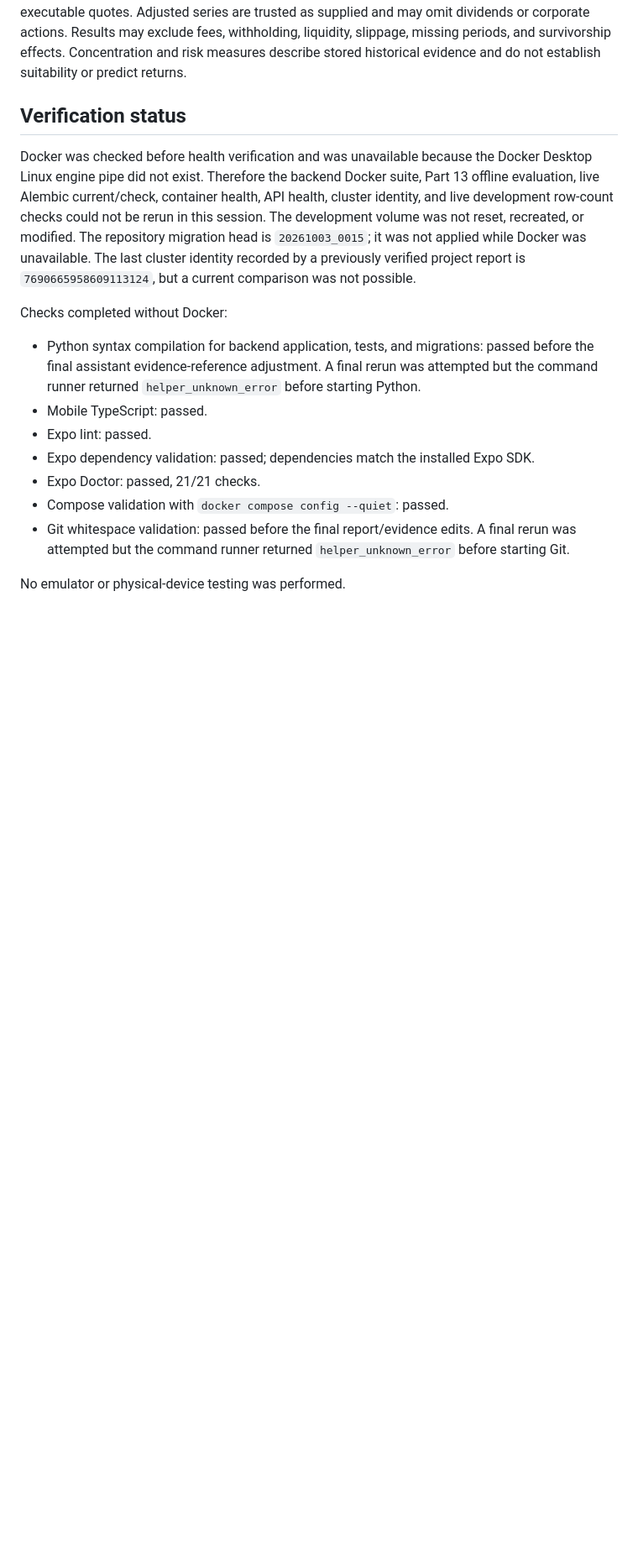
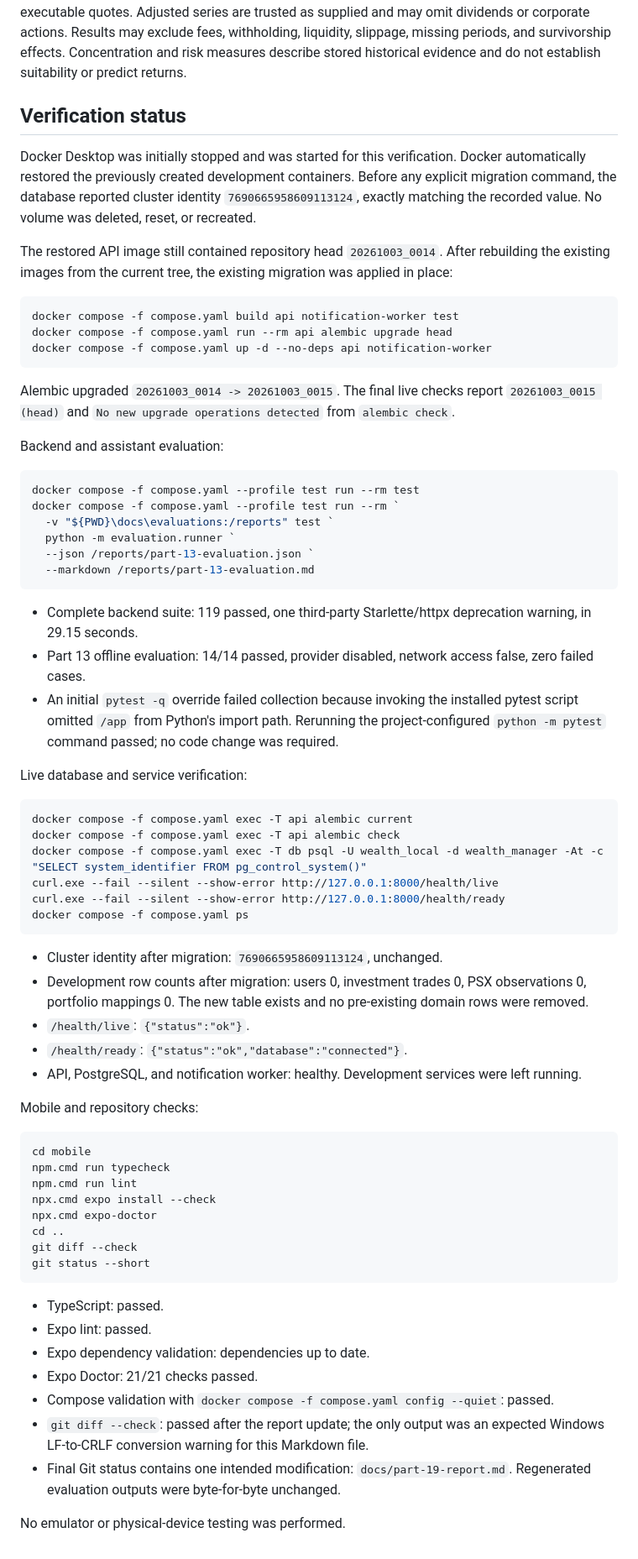
Before and after one commit to Fazil-Ahmed-724/financial_advisor, a Markdown page: docs/part-19-report.md, the part around the change. Shown at 84% size. GitHub-like rendering; blank space fills up the shorter version.

Commit message:
feat(report): Update verification status and Docker checks for migration 20261003_0015

````diff
--- a/docs/part-19-report.md
+++ b/docs/part-19-report.md
@@ -48,16 +48,69 @@ Imported prices remain user supplied and unverified. Last-observed raw closes ar
 
 ## Verification status
 
-Docker was checked before health verification and was unavailable because the Docker Desktop Linux engine pipe did not exist. Therefore the backend Docker suite, Part 13 offline evaluation, live Alembic current/check, container health, API health, cluster identity, and live development row-count checks could not be rerun in this session. The development volume was not reset, recreated, or modified. The repository migration head is `20261003_0015`; it was not applied while Docker was unavailable. The last cluster identity recorded by a previously verified project report is `7690665958609113124`, but a current comparison was not possible.
+Docker Desktop was initially stopped and was started for this verification. Docker automatically restored the previously created development containers. Before any explicit migration command, the database reported cluster identity `7690665958609113124`, exactly matching the recorded value. No volume was deleted, reset, or recreated.
 
-Checks completed without Docker:
+The restored API image still contained repository head `20261003_0014`. After rebuilding the existing images from the current tree, the existing migration was applied in place:
 
-- Python syntax compilation for backend application, tests, and migrations: passed before the final assistant evidence-reference adjustment. A final rerun was attempted but the command runner returned `helper_unknown_error` before starting Python.
-- Mobile TypeScript: passed.
+```powershell
+docker compose -f compose.yaml build api notification-worker test
+docker compose -f compose.yaml run --rm api alembic upgrade head
+docker compose -f compose.yaml up -d --no-deps api notification-worker
+```
+
+Alembic upgraded `20261003_0014 -> 20261003_0015`. The final live checks report `20261003_0015 (head)` and `No new upgrade operations detected` from `alembic check`.
+
+Backend and assistant evaluation:
+
+```powershell
+docker compose -f compose.yaml --profile test run --rm test
+docker compose -f compose.yaml --profile test run --rm `
+  -v "${PWD}\docs\evaluations:/reports" test `
+  python -m evaluation.runner `
+  --json /reports/part-13-evaluation.json `
+  --markdown /reports/part-13-evaluation.md
+```
+
+- Complete backend suite: 119 passed, one third-party Starlette/httpx deprecation warning, in 29.15 seconds.
+- Part 13 offline evaluation: 14/14 passed, provider disabled, network access false, zero failed cases.
+- An initial `pytest -q` override failed collection because invoking the installed pytest script omitted `/app` from Python's import path. Rerunning the project-configured `python -m pytest` command passed; no code change was required.
+
+Live database and service verification:
+
+```powershell
+docker compose -f compose.yaml exec -T api alembic current
+docker compose -f compose.yaml exec -T api alembic check
+docker compose -f compose.yaml exec -T db psql -U wealth_local -d wealth_manager -At -c "SELECT system_identifier FROM pg_control_system()"
+curl.exe --fail --silent --show-error http://127.0.0.1:8000/health/live
+curl.exe --fail --silent --show-error http://127.0.0.1:8000/health/ready
+docker compose -f compose.yaml ps
+```
+
+- Cluster identity after migration: `7690665958609113124`, unchanged.
+- Development row counts after migration: users 0, investment trades 0, PSX observations 0, portfolio mappings 0. The new table exists and no pre-existing domain rows were removed.
+- `/health/live`: `{"status":"ok"}`.
+- `/health/ready`: `{"status":"ok","database":"connected"}`.
+- API, PostgreSQL, and notification worker: healthy. Development services were left running.
+
+Mobile and repository checks:
+
+```powershell
+cd mobile
+npm.cmd run typecheck
+npm.cmd run lint
+npx.cmd expo install --check
+npx.cmd expo-doctor
+cd ..
+git diff --check
+git status --short
+```
+
+- TypeScript: passed.
 - Expo lint: passed.
-- Expo dependency validation: passed; dependencies match the installed Expo SDK.
-- Expo Doctor: passed, 21/21 checks.
-- Compose validation with `docker compose config --quiet`: passed.
-- Git whitespace validation: passed before the final report/evidence edits. A final rerun was attempted but the command runner returned `helper_unknown_error` before starting Git.
+- Expo dependency validation: dependencies up to date.
+- Expo Doctor: 21/21 checks passed.
+- Compose validation with `docker compose -f compose.yaml config --quiet`: passed.
+- `git diff --check`: passed after the report update; the only output was an expected Windows LF-to-CRLF conversion warning for this Markdown file.
+- Final Git status contains one intended modification: `docs/part-19-report.md`. Regenerated evaluation outputs were byte-for-byte unchanged.
 
 No emulator or physical-device testing was performed.
````
